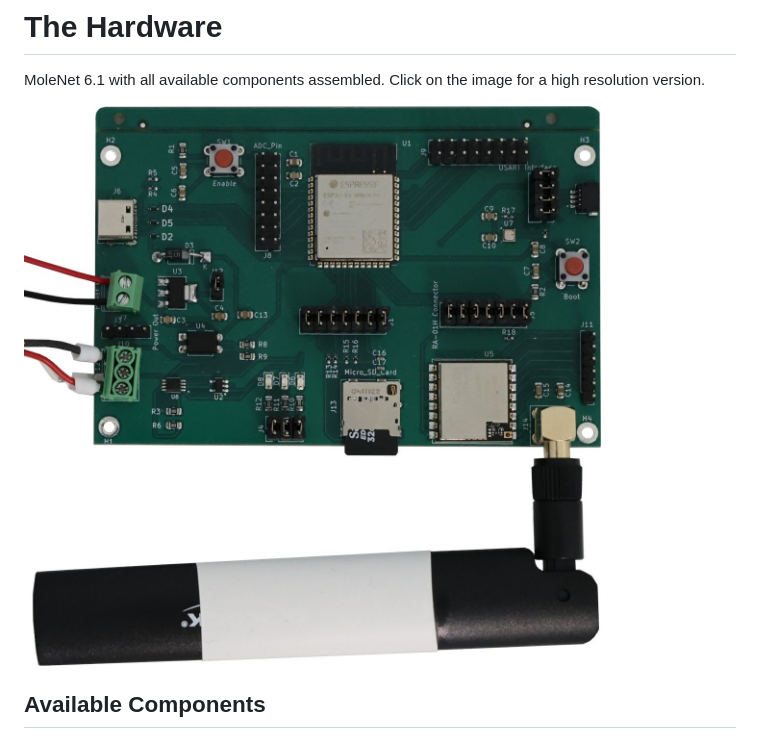
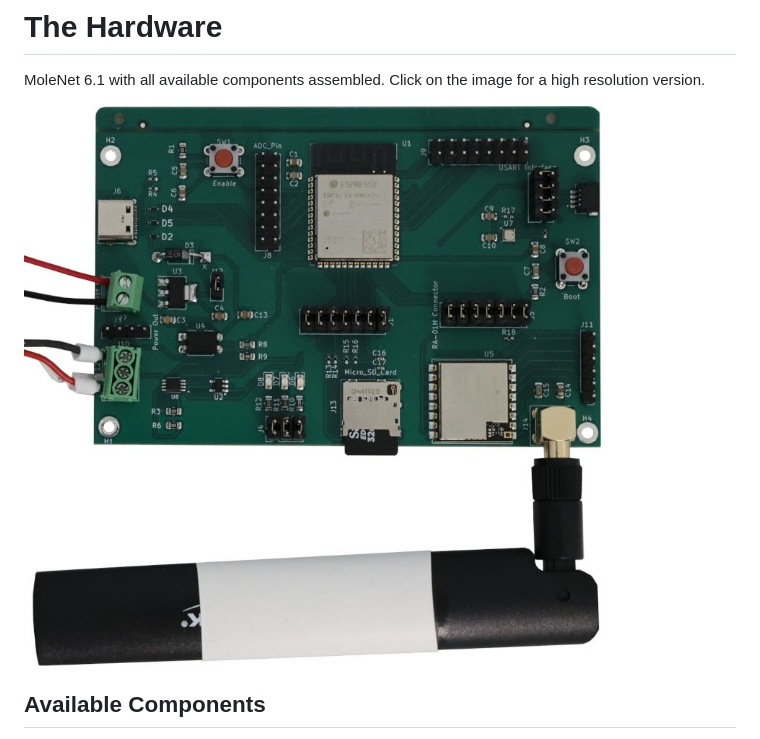
Before and after one commit to ComNets-Bremen/WUSN, a Markdown page: doc/README.md, the part around the change. Rendered like a GitHub page; pictures changed too: images/MoleNet_6.1_lr.jpg (added).

Commit message:
Low res image

```diff
--- a/doc/README.md
+++ b/doc/README.md
@@ -9,7 +9,7 @@ versions, please refer to the [ATMEGA](ATMEGA) or [stm32](stm32) directory, resp
 MoleNet 6.1 with all available components assembled. Click on the image for a
 high resolution version.
 
-[![The MoleNet 6.1 hardware](/images/MoleNet_6.1.jpg)](/images/MoleNet_6.1_hq.jpg)
+[![The MoleNet 6.1 hardware](/images/MoleNet_6.1_lr.jpg)](/images/MoleNet_6.1_hq.jpg)
 
 ## Available Components
 
```
